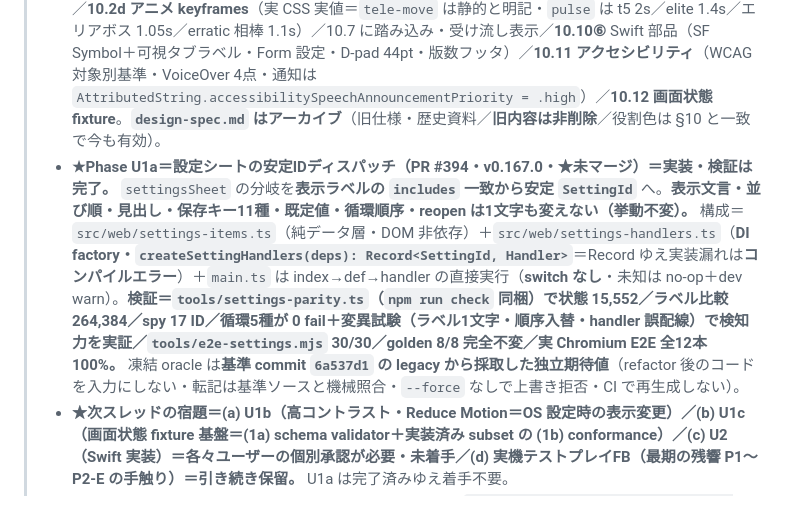
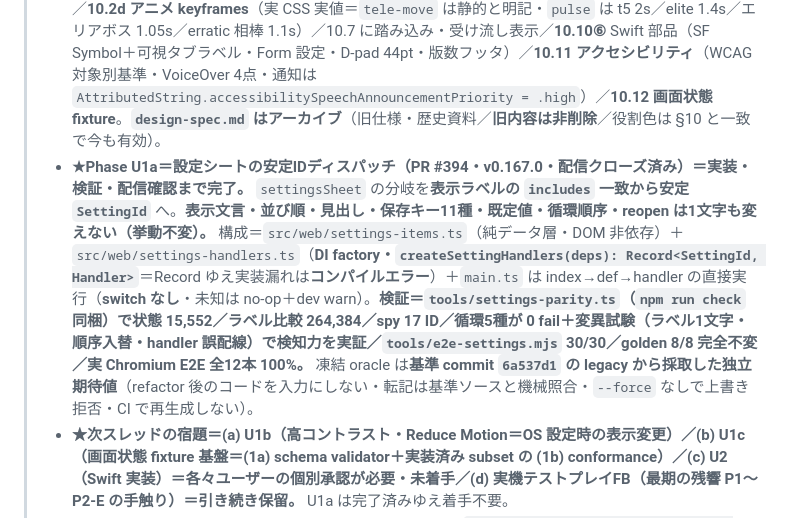
Before and after one commit to yasu12ctb-dev/roguelike-ai-design, a Markdown page: CLAUDE.md, the part around the change. GitHub-like rendering.

Commit message:
docs: 現在地に残っていた U1a 旧状態1行を是正（未マージ→配信クローズ済み）
PR #397 で主要4行は是正したが、詳細段落に「（PR #394・v0.167.0・★未マージ）＝
実装・検証は完了。」が1行残っていた（Codex 再検収で検出）。
「（PR #394・v0.167.0・配信クローズ済み）＝実装・検証・配信確認まで完了。」へ修正。

doc のみ・1行・コード／版数／U1b/U1c/U2 には触れない。

Co-Authored-By: Claude Opus 4.8 <noreply@anthropic.com>

```diff
--- a/CLAUDE.md
+++ b/CLAUDE.md
@@ -63,7 +63,7 @@ v0 公開済み＋以下まで実装・公開。**M0/M1 完了・M2 ほぼ完了
 > - **★コンテキスト軽量運用を導入（#391）＝毎セッション自動ロードされる `CLAUDE.md` を 274KB→40KB（85%削減）。** 完了済みスレッド総括は **`CLAUDE-history.md`** へ無損失退避（通常は読まない・経緯を追う時だけ `grep`）。**新しい総括を足したら古い総括は history へ移して本体を軽く保つ。** Obsidian 台帳も全文を読まない運用に（詳細は冒頭「★コンテキスト軽量運用」節）。
 > - **★UI Swift-ready RFC（`rfc-ui-swift-ready.md`・#390 v1→#392 v3）＝Codex 監査5指摘への回答を確定。** ①UI 正典の一本化②意味論的画面モデル③Swift ネイティブ化④アクセシビリティ⑤画面状態 fixture。**v2/v3 で Codex の修正必須を反映**（`Row.input` の判別 union・`SemTone` を正典 token へ 1:1・fixture の循環解消〔(1a) validator＋(1b) 実装済み subset conformance／全画面は Swift U2〕・WCAG 対象別基準・U1 を U1a/U1b/U1c に分割）。**このRFCは実装しない＝以後の UI 更新は §10 側で行い、RFC は経緯・根拠の記録。**
 > - **★Phase U0＝UI 正典の整備 完了（#393・doc のみ・版数据置）。`prototype-spec.md` §10 が唯一の UI 正典になった。** 追補＝**10.1b 意味論的スクリーンモデル**（`Screen`/`Row`・input 判別 union・現web→モデル対応表）／**10.2e 前景意味トークン ID の正典一覧**（`SemTone` 46 ID・`IconId` 10 ID の**生成元**＝色 hex は 10.2/10.3 参照で二重管理せず・表に無い ID は 10.12(1a) で拒否）／**10.2c タイポ基準**／**10.2d アニメ keyframes**（実 CSS 実値＝`tele-move` は静的と明記・`pulse` は t5 2s／elite 1.4s／エリアボス 1.05s／erratic 相棒 1.1s）／10.7 に踏み込み・受け流し表示／**10.10⑥** Swift 部品（SF Symbol＋可視タブラベル・Form 設定・D-pad 44pt・版数フッタ）／**10.11 アクセシビリティ**（WCAG 対象別基準・VoiceOver 4点・通知は `AttributedString.accessibilitySpeechAnnouncementPriority = .high`）／**10.12 画面状態 fixture**。**`design-spec.md` はアーカイブ**（旧仕様・歴史資料／**旧内容は非削除**／役割色は §10 と一致で今も有効）。
-> - **★Phase U1a＝設定シートの安定IDディスパッチ（PR #394・v0.167.0・★未マージ）＝実装・検証は完了。** `settingsSheet` の分岐を**表示ラベルの `includes` 一致から安定 `SettingId`** へ。**表示文言・並び順・見出し・保存キー11種・既定値・循環順序・reopen は1文字も変えない（挙動不変）。** 構成＝`src/web/settings-items.ts`（純データ層・DOM 非依存）＋`src/web/settings-handlers.ts`（**DI factory・`createSettingHandlers(deps): Record<SettingId, Handler>`**＝Record ゆえ実装漏れは**コンパイルエラー**）＋`main.ts` は index→def→handler の直接実行（**switch なし**・未知は no-op＋dev warn）。**検証＝`tools/settings-parity.ts`（`npm run check` 同梱）で状態 15,552／ラベル比較 264,384／spy 17 ID／循環5種が 0 fail＋変異試験（ラベル1文字・順序入替・handler 誤配線）で検知力を実証／`tools/e2e-settings.mjs` 30/30／golden 8/8 完全不変／実 Chromium E2E 全12本 100%。** 凍結 oracle は**基準 commit `6a537d1` の legacy から採取した独立期待値**（refactor 後のコードを入力にしない・転記は基準ソースと機械照合・`--force` なしで上書き拒否・CI で再生成しない）。
+> - **★Phase U1a＝設定シートの安定IDディスパッチ（PR #394・v0.167.0・配信クローズ済み）＝実装・検証・配信確認まで完了。** `settingsSheet` の分岐を**表示ラベルの `includes` 一致から安定 `SettingId`** へ。**表示文言・並び順・見出し・保存キー11種・既定値・循環順序・reopen は1文字も変えない（挙動不変）。** 構成＝`src/web/settings-items.ts`（純データ層・DOM 非依存）＋`src/web/settings-handlers.ts`（**DI factory・`createSettingHandlers(deps): Record<SettingId, Handler>`**＝Record ゆえ実装漏れは**コンパイルエラー**）＋`main.ts` は index→def→handler の直接実行（**switch なし**・未知は no-op＋dev warn）。**検証＝`tools/settings-parity.ts`（`npm run check` 同梱）で状態 15,552／ラベル比較 264,384／spy 17 ID／循環5種が 0 fail＋変異試験（ラベル1文字・順序入替・handler 誤配線）で検知力を実証／`tools/e2e-settings.mjs` 30/30／golden 8/8 完全不変／実 Chromium E2E 全12本 100%。** 凍結 oracle は**基準 commit `6a537d1` の legacy から採取した独立期待値**（refactor 後のコードを入力にしない・転記は基準ソースと機械照合・`--force` なしで上書き拒否・CI で再生成しない）。
 > - **★次スレッドの宿題＝(a) U1b（高コントラスト・Reduce Motion＝OS 設定時の表示変更）／(b) U1c（画面状態 fixture 基盤＝(1a) schema validator＋実装済み subset の (1b) conformance）／(c) U2（Swift 実装）＝**各々ユーザーの個別承認が必要・未着手**／(d) 実機テストプレイFB（最期の残響 P1〜P2-E の手触り）＝引き続き保留。** U1a は完了済みゆえ着手不要。
 > - **★E2E の実走コマンド（macOS・日本語パス対応済み）**＝`cd proto && npm install --no-save playwright`（**package.json に入れない規約**）→ `PW_CHROMIUM="$HOME/Library/Caches/ms-playwright/chromium-1228/chrome-mac-arm64/Google Chrome for Testing.app/Contents/MacOS/Google Chrome for Testing" node tools/e2e-*.mjs`。**⚠ E2E をバッチ連続実行するとフレークが出る**（実例＝guard-stagger 18/20・push-intent 12/23）＝**単独実行で再確認**し、疑わしければ**基準 commit を別 worktree に展開して同条件で比較**する（本スレッドで実施した切り分け手順）。
 
```
